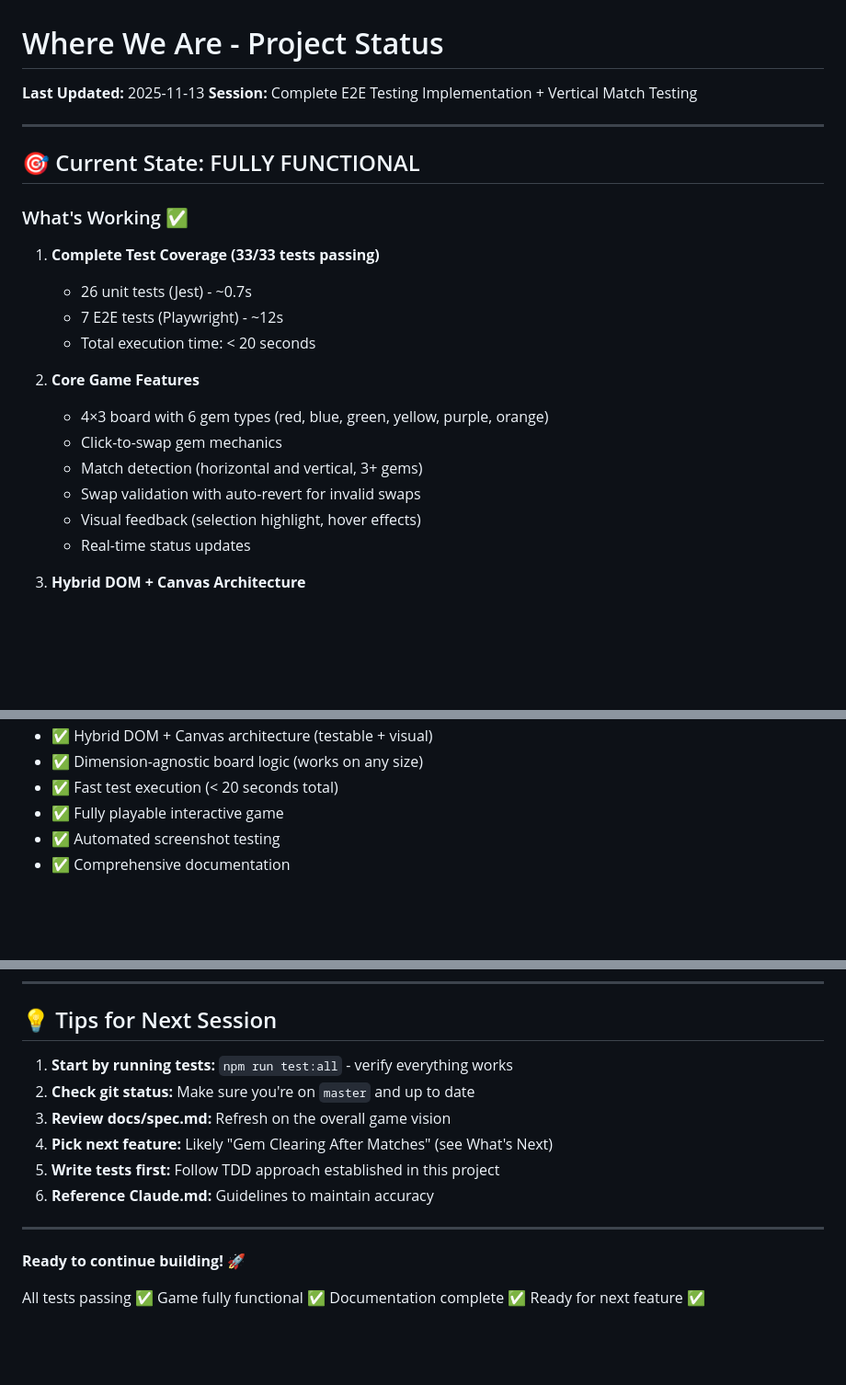
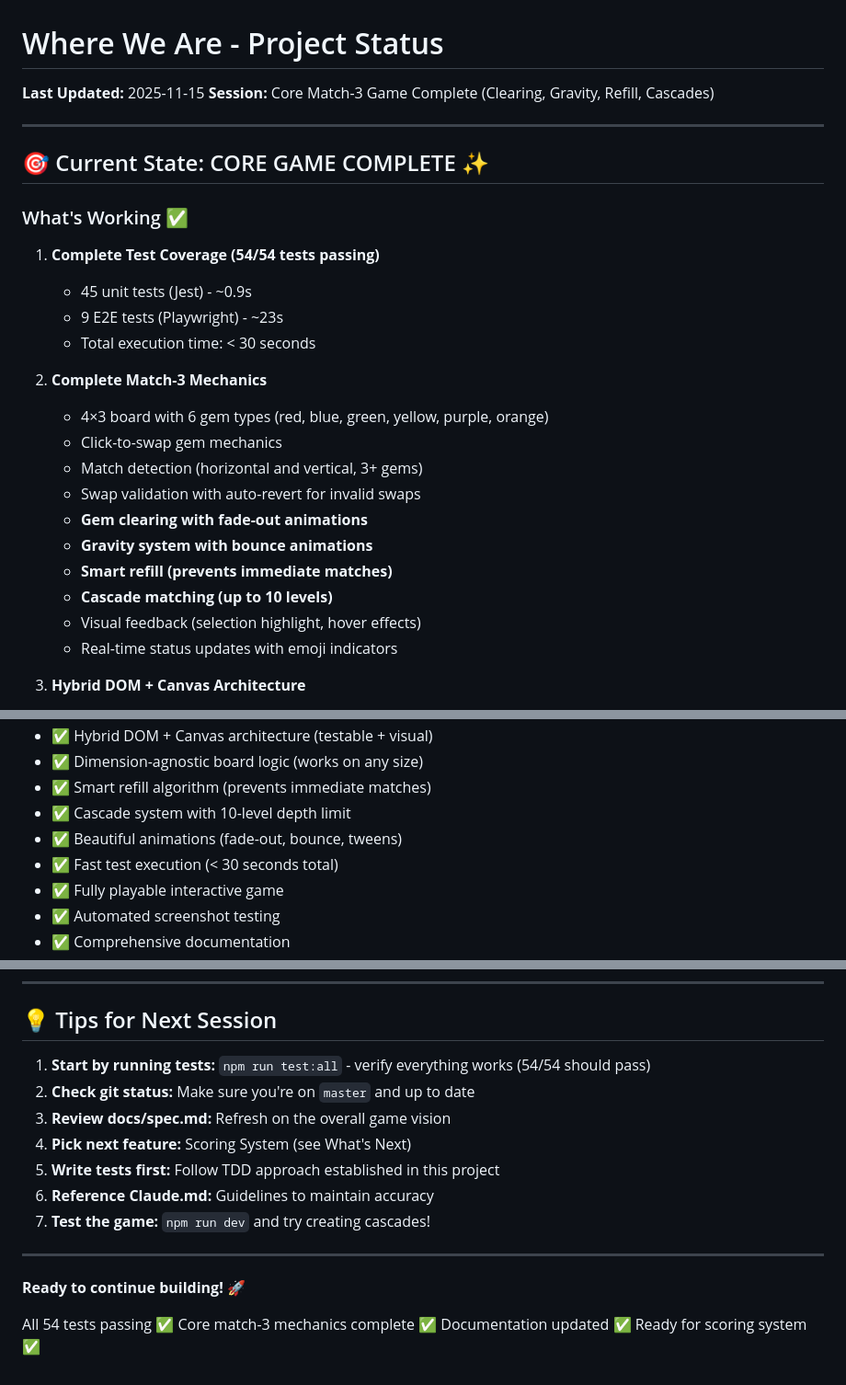
Before and after one commit to ehalsey/phaser-match3, a Markdown page: WHERE-WE-ARE.md, 3 parts joined by grey strips. Shown at 92% size. Rendered like a GitHub page; blank space fills up the shorter version.

```diff
--- a/WHERE-WE-ARE.md
+++ b/WHERE-WE-ARE.md
@@ -1,26 +1,30 @@
 # Where We Are - Project Status
 
-**Last Updated:** 2025-11-13
-**Session:** Complete E2E Testing Implementation + Vertical Match Testing
+**Last Updated:** 2025-11-15
+**Session:** Core Match-3 Game Complete (Clearing, Gravity, Refill, Cascades)
 
 ---
 
-## 🎯 Current State: FULLY FUNCTIONAL
+## 🎯 Current State: CORE GAME COMPLETE ✨
 
 ### What's Working ✅
 
-1. **Complete Test Coverage (33/33 tests passing)**
-   - 26 unit tests (Jest) - ~0.7s
-   - 7 E2E tests (Playwright) - ~12s
-   - Total execution time: < 20 seconds
+1. **Complete Test Coverage (54/54 tests passing)**
+   - 45 unit tests (Jest) - ~0.9s
+   - 9 E2E tests (Playwright) - ~23s
+   - Total execution time: < 30 seconds
 
-2. **Core Game Features**
+2. **Complete Match-3 Mechanics**
    - 4×3 board with 6 gem types (red, blue, green, yellow, purple, orange)
    - Click-to-swap gem mechanics
    - Match detection (horizontal and vertical, 3+ gems)
    - Swap validation with auto-revert for invalid swaps
+   - **Gem clearing with fade-out animations**
+   - **Gravity system with bounce animations**
+   - **Smart refill (prevents immediate matches)**
+   - **Cascade matching (up to 10 levels)**
    - Visual feedback (selection highlight, hover effects)
-   - Real-time status updates
+   - Real-time status updates with emoji indicators
 
 3. **Hybrid DOM + Canvas Architecture**
    - Phaser canvas renders game board
@@ -235,6 +277,9 @@ Test Scenario 2 - Vertical Match:
 - ✅ Hybrid DOM + Canvas architecture (testable + visual)
 - ✅ Dimension-agnostic board logic (works on any size)
-- ✅ Fast test execution (< 20 seconds total)
+- ✅ Smart refill algorithm (prevents immediate matches)
+- ✅ Cascade system with 10-level depth limit
+- ✅ Beautiful animations (fade-out, bounce, tweens)
+- ✅ Fast test execution (< 30 seconds total)
 - ✅ Fully playable interactive game
 - ✅ Automated screenshot testing
 - ✅ Comprehensive documentation
@@ -279,18 +324,19 @@ None currently! All tests passing, game fully functional.
 
 ## 💡 Tips for Next Session
 
-1. **Start by running tests:** `npm run test:all` - verify everything works
+1. **Start by running tests:** `npm run test:all` - verify everything works (54/54 should pass)
 2. **Check git status:** Make sure you're on `master` and up to date
 3. **Review docs/spec.md:** Refresh on the overall game vision
-4. **Pick next feature:** Likely "Gem Clearing After Matches" (see What's Next)
+4. **Pick next feature:** Scoring System (see What's Next)
 5. **Write tests first:** Follow TDD approach established in this project
 6. **Reference Claude.md:** Guidelines to maintain accuracy
+7. **Test the game:** `npm run dev` and try creating cascades!
 
 ---
 
 **Ready to continue building!** 🚀
 
-All tests passing ✅
-Game fully functional ✅
-Documentation complete ✅
-Ready for next feature ✅
+All 54 tests passing ✅
+Core match-3 mechanics complete ✅
+Documentation updated ✅
+Ready for scoring system ✅
```
Also changed, not shown: other parts of WHERE-WE-ARE.md (+83 -45 lines).
